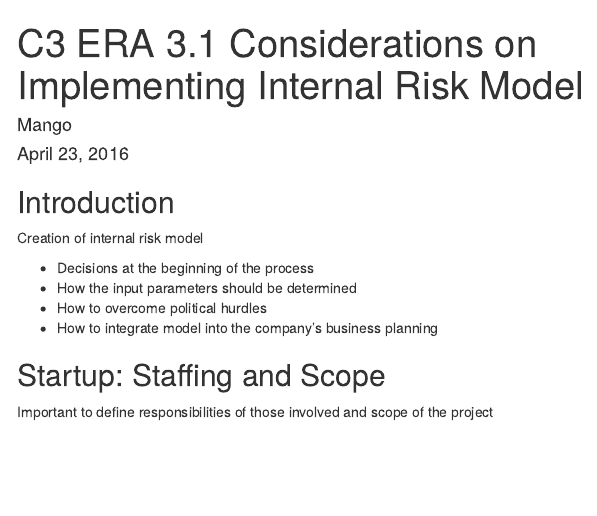
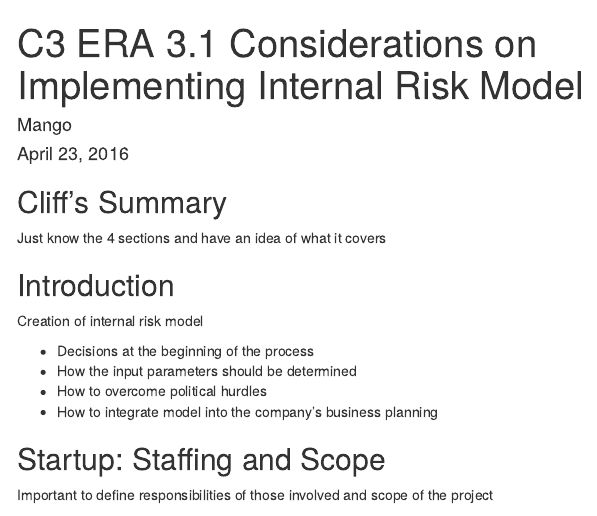
Before and after one commit to cliffordlau/Exam-7-Notes, an R Markdown document (Section C/C3-ERA-3.1-Implementation-Considerations.Rmd): the page in a window 1100 px wide, from its top. Rendered offline with R 4.5, knitr and Pandoc, with nearby package versions; menus at the side of the page are left out.

Commit message:
c3.1 summary

```diff
--- a/Section C/C3-ERA-3.1-Implementation-Considerations.Rmd
+++ b/Section C/C3-ERA-3.1-Implementation-Considerations.Rmd
@@ -10,6 +10,10 @@ output:
       smooth_scroll: false
     toc_depth: 4
 ---
+
+## Cliff's Summary
+
+Just know the 4 sections and have an idea of what it covers
 
 ## Introduction
 
```
Also changed, not shown: Section C/C3-ERA-3.1-Implementation-Considerations.html (added), Section C/C3-ERA-3.1-Implementation-Considerations.Rmd (2 more changed lines).
